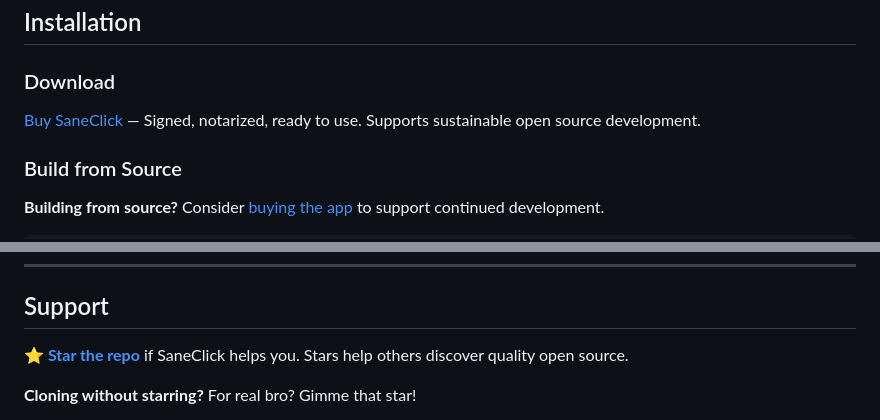
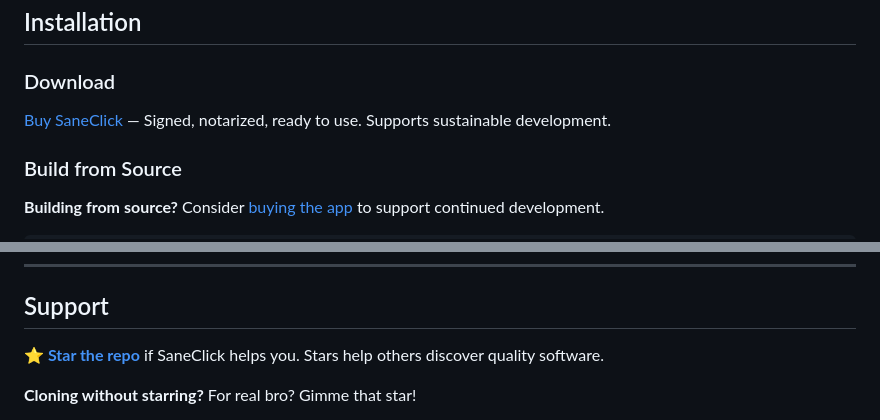
Before and after one commit to sane-apps/SaneClick, a Markdown page: README.md, 2 parts joined by grey strips. Drawn GitHub-style.

```diff
--- a/README.md
+++ b/README.md
@@ -77,7 +77,7 @@ SaneClick gives you **50+ ready-to-use actions** — no scripting required. Brow
 
 ### Download
 
-[Buy SaneClick](https://saneclick.com) — Signed, notarized, ready to use. Supports sustainable open source development.
+[Buy SaneClick](https://saneclick.com) — Signed, notarized, ready to use. Supports sustainable development.
 
 ### Build from Source
 
@@ -177,7 +177,7 @@ Before opening a PR:
 
 ## Support
 
-**[⭐ Star the repo](https://github.com/sane-apps/SaneClick)** if SaneClick helps you. Stars help others discover quality open source.
+**[⭐ Star the repo](https://github.com/sane-apps/SaneClick)** if SaneClick helps you. Stars help others discover quality software.
 
 **Cloning without starring?** For real bro? Gimme that star!
 
```
